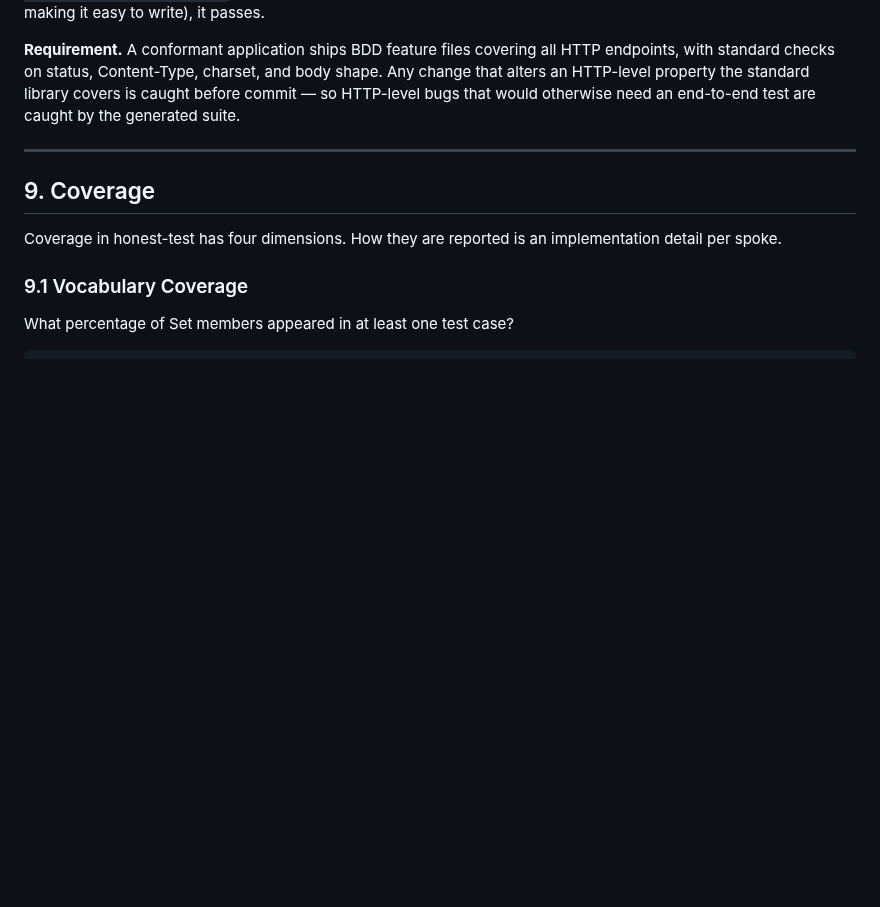
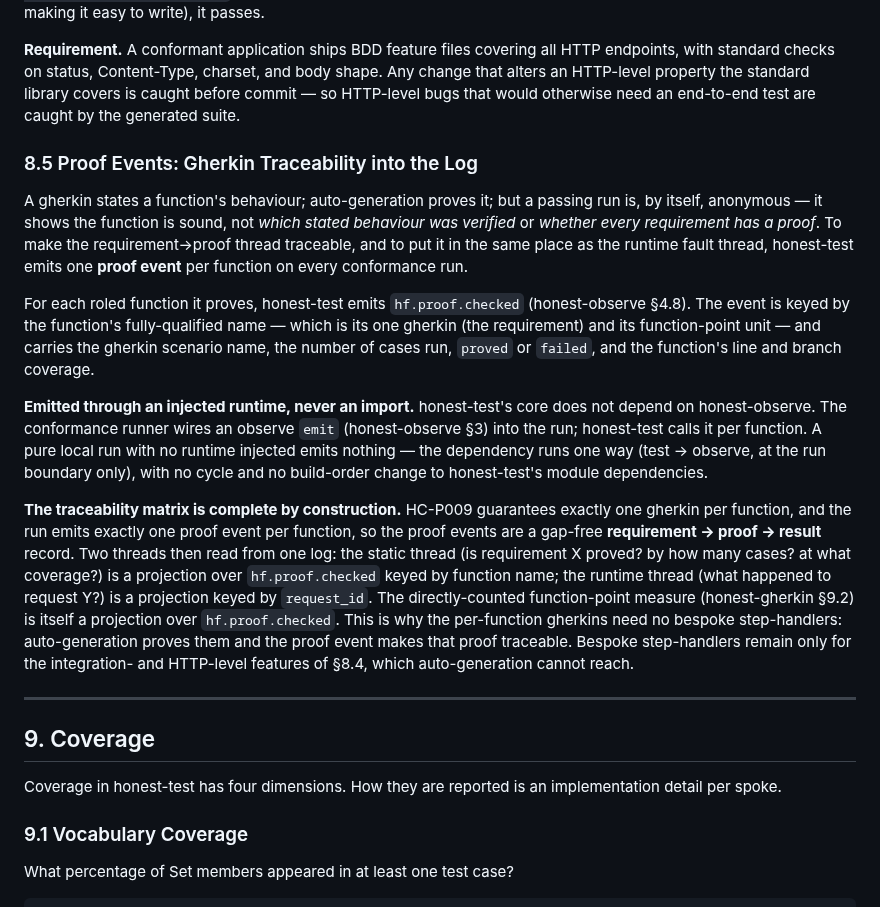
Before and after one commit to openhonest/honest-framework, a Markdown page: specs/02-code-quality/honest-test-architecture.md, the part around the change. Rendered like a GitHub page; blank space fills up the shorter version.

```diff
--- a/specs/02-code-quality/honest-test-architecture.md
+++ b/specs/02-code-quality/honest-test-architecture.md
@@ -766,6 +766,16 @@ Then the response and the previous response share the same session cookie value
 
 **Requirement.** A conformant application ships BDD feature files covering all HTTP endpoints, with standard checks on status, Content-Type, charset, and body shape. Any change that alters an HTTP-level property the standard library covers is caught before commit — so HTTP-level bugs that would otherwise need an end-to-end test are caught by the generated suite.
 
+### 8.5 Proof Events: Gherkin Traceability into the Log
+
+A gherkin states a function's behaviour; auto-generation proves it; but a passing run is, by itself, anonymous — it shows the function is sound, not *which stated behaviour was verified* or *whether every requirement has a proof*. To make the requirement→proof thread traceable, and to put it in the same place as the runtime fault thread, honest-test emits one **proof event** per function on every conformance run.
+
+For each roled function it proves, honest-test emits `hf.proof.checked` (honest-observe §4.8). The event is keyed by the function's fully-qualified name — which is its one gherkin (the requirement) and its function-point unit — and carries the gherkin scenario name, the number of cases run, `proved` or `failed`, and the function's line and branch coverage.
+
+**Emitted through an injected runtime, never an import.** honest-test's core does not depend on honest-observe. The conformance runner wires an observe `emit` (honest-observe §3) into the run; honest-test calls it per function. A pure local run with no runtime injected emits nothing — the dependency runs one way (test → observe, at the run boundary only), with no cycle and no build-order change to honest-test's module dependencies.
+
+**The traceability matrix is complete by construction.** HC-P009 guarantees exactly one gherkin per function, and the run emits exactly one proof event per function, so the proof events are a gap-free **requirement → proof → result** record. Two threads then read from one log: the static thread (is requirement X proved? by how many cases? at what coverage?) is a projection over `hf.proof.checked` keyed by function name; the runtime thread (what happened to request Y?) is a projection keyed by `request_id`. The directly-counted function-point measure (honest-gherkin §9.2) is itself a projection over `hf.proof.checked`. This is why the per-function gherkins need no bespoke step-handlers: auto-generation proves them and the proof event makes that proof traceable. Bespoke step-handlers remain only for the integration- and HTTP-level features of §8.4, which auto-generation cannot reach.
+
 ---
 
 ## 9. Coverage
```
Also changed, not shown: specs/02-code-quality/honest-observe-architecture.md (+24 -0 lines).
